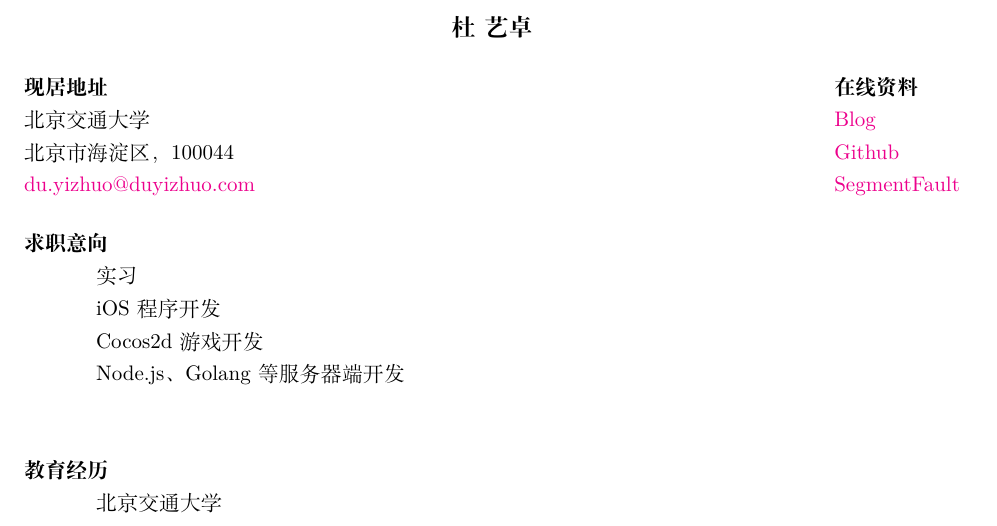
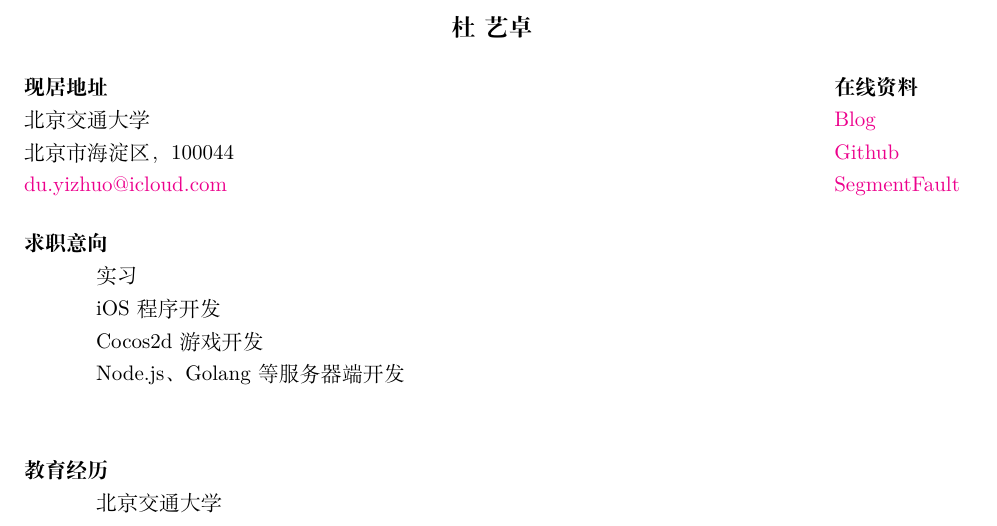
Before and after one commit to dyzdyz010/Resume, a LaTeX CV (resume.tex): part of page 1 of 3, cut so that both start at the same text. Compiled offline with XeLaTeX.

Commit message:
Change email

```diff
--- a/resume.tex
+++ b/resume.tex
@@ -20,7 +21,7 @@
   \bf  现居地址\\
     北京交通大学\\
     北京市海淀区，100044\\
-    \href{mailto:du.yizhuo@duyizhuo.com}{du.yizhuo@duyizhuo.com}
+    \href{mailto:du.yizhuo@icloud.com}{du.yizhuo@icloud.com}
 }
 
 \address{
```
Also changed, not shown: resume.pdf, resume.tex (1 more changed lines).
